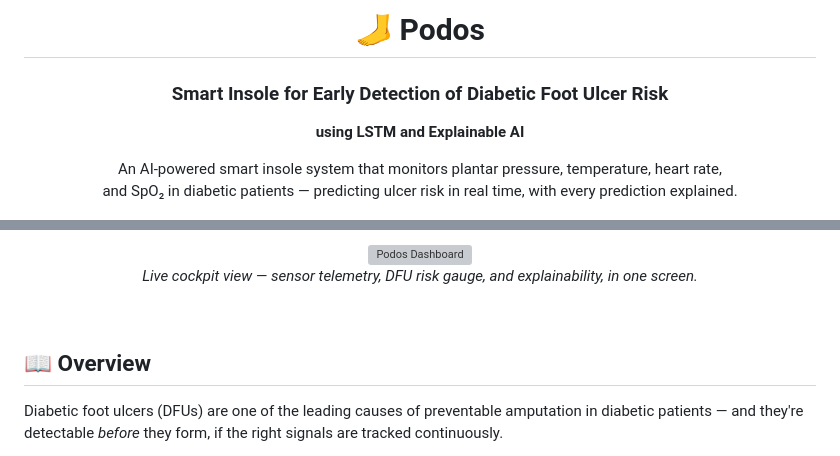
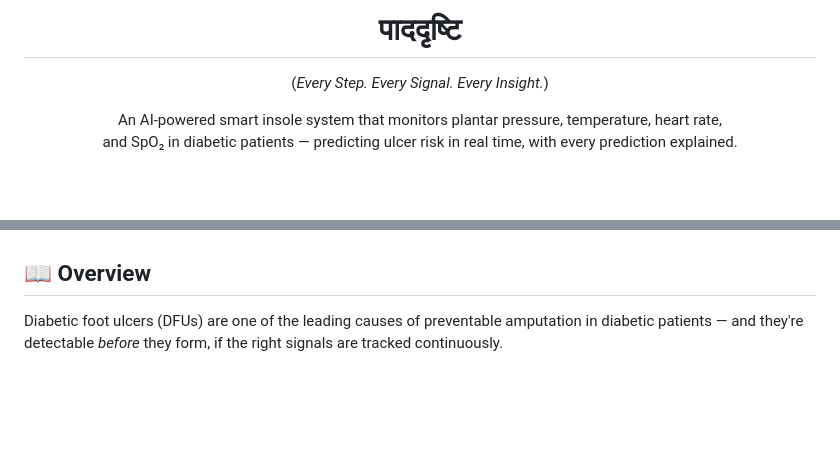
Before and after one commit to jaiwanthini/DFU_MAJOR, a Markdown page: README.md, 2 parts joined by grey strips. Rendered like a GitHub page; blank space fills up the shorter version; grey boxes are pictures that could not be loaded.

```diff
--- a/README.md
+++ b/README.md
@@ -1,10 +1,7 @@
 <div align="center">
 
-# 🦶 Podos
+# पाददृष्टि
+(*Every Step. Every Signal. Every Insight.*)
 
-### Smart Insole for Early Detection of Diabetic Foot Ulcer Risk
-**using LSTM and Explainable AI**
-
-<p>
 An AI-powered smart insole system that monitors plantar pressure, temperature, heart rate,<br/>
 and SpO₂ in diabetic patients — predicting ulcer risk in real time, with every prediction explained.
@@ -31,13 +8,4 @@ and SpO₂ in diabetic patients — predicting ulcer risk in real time, with eve
 </div>
-
-<br/>
-
-<div align="center">
-<img src="docs/screenshots/dashboard.png" alt="Podos Dashboard" width="850"/>
-<p><i>Live cockpit view — sensor telemetry, DFU risk gauge, and explainability, in one screen.</i></p>
-</div>
-
-<br/>
 
 ## 📖 Overview
 
```
Also changed, not shown: other parts of README.md (+0 -20 lines).
